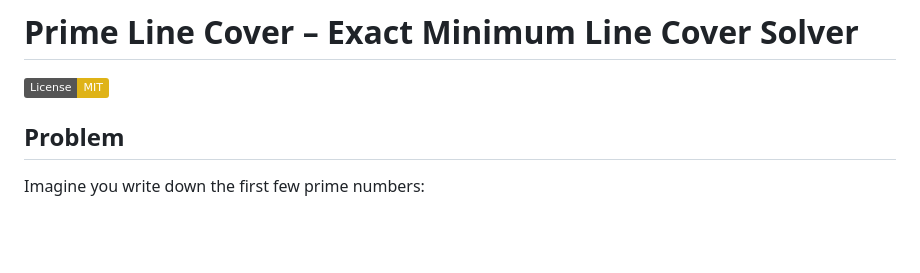
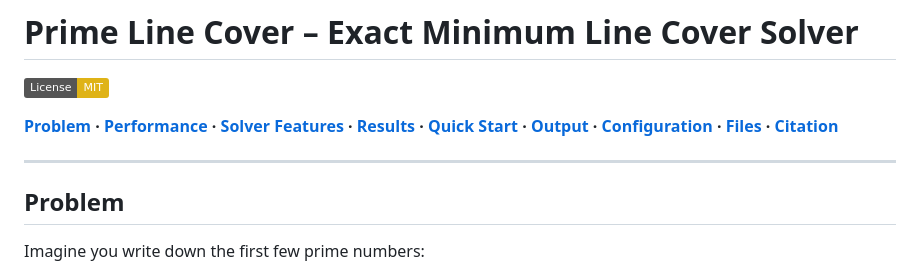
Before and after one commit to jespergran98/prime-line-cover, a Markdown page: README.md, the part around the change. Rendered like a GitHub page; badges without logos; blank space fills up the shorter version.

Commit message:
new nav bar

```diff
--- a/README.md
+++ b/README.md
@@ -1,6 +1,10 @@
 # Prime Line Cover – Exact Minimum Line Cover Solver
 
 [![License: MIT](https://img.shields.io/badge/License-MIT-yellow.svg)](LICENSE)
+
+**[Problem](#problem) · [Performance](#performance) · [Solver Features](#solver-features) · [Results](#results) · [Quick Start](#quick-start-ubuntu--wsl) · [Output](#understanding-the-output) · [Configuration](#configuration-options) · [Files](#file-descriptions) · [Citation](#citation)**
+
+---
 
 ## Problem
 
```
